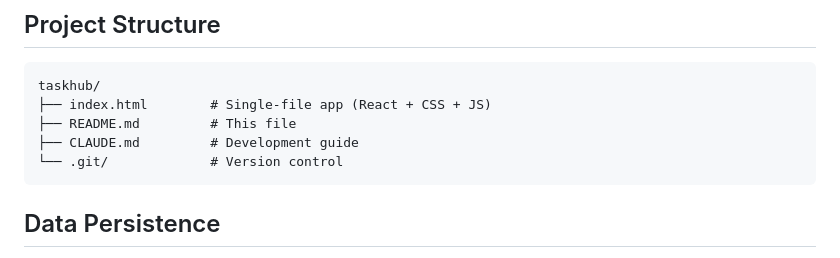
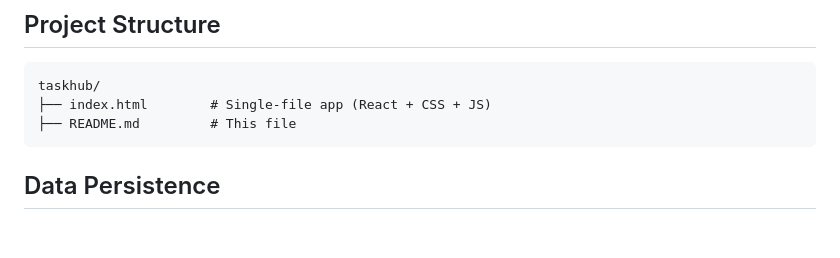
Before and after one commit to johanng-dev/t4skhub, a Markdown page: README.md, the part around the change. Rendered like a GitHub page; blank space fills up the shorter version.

````diff
--- a/README.md
+++ b/README.md
@@ -78,8 +78,6 @@ That's it! The app will load and create a localStorage database automatically.
 taskhub/
 ├── index.html        # Single-file app (React + CSS + JS)
 ├── README.md         # This file
-├── CLAUDE.md         # Development guide
-└── .git/             # Version control
 ```
 
 ## Data Persistence
````
